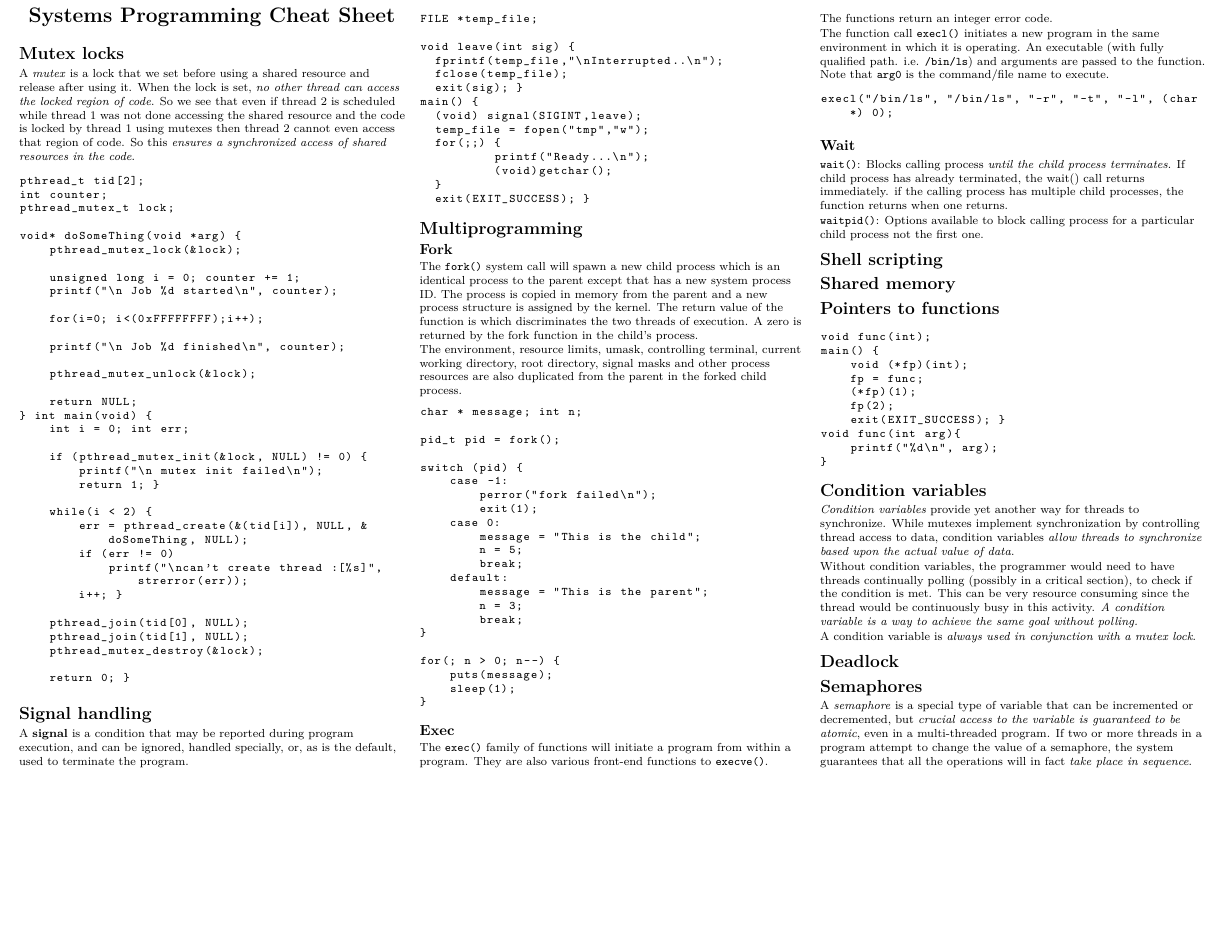
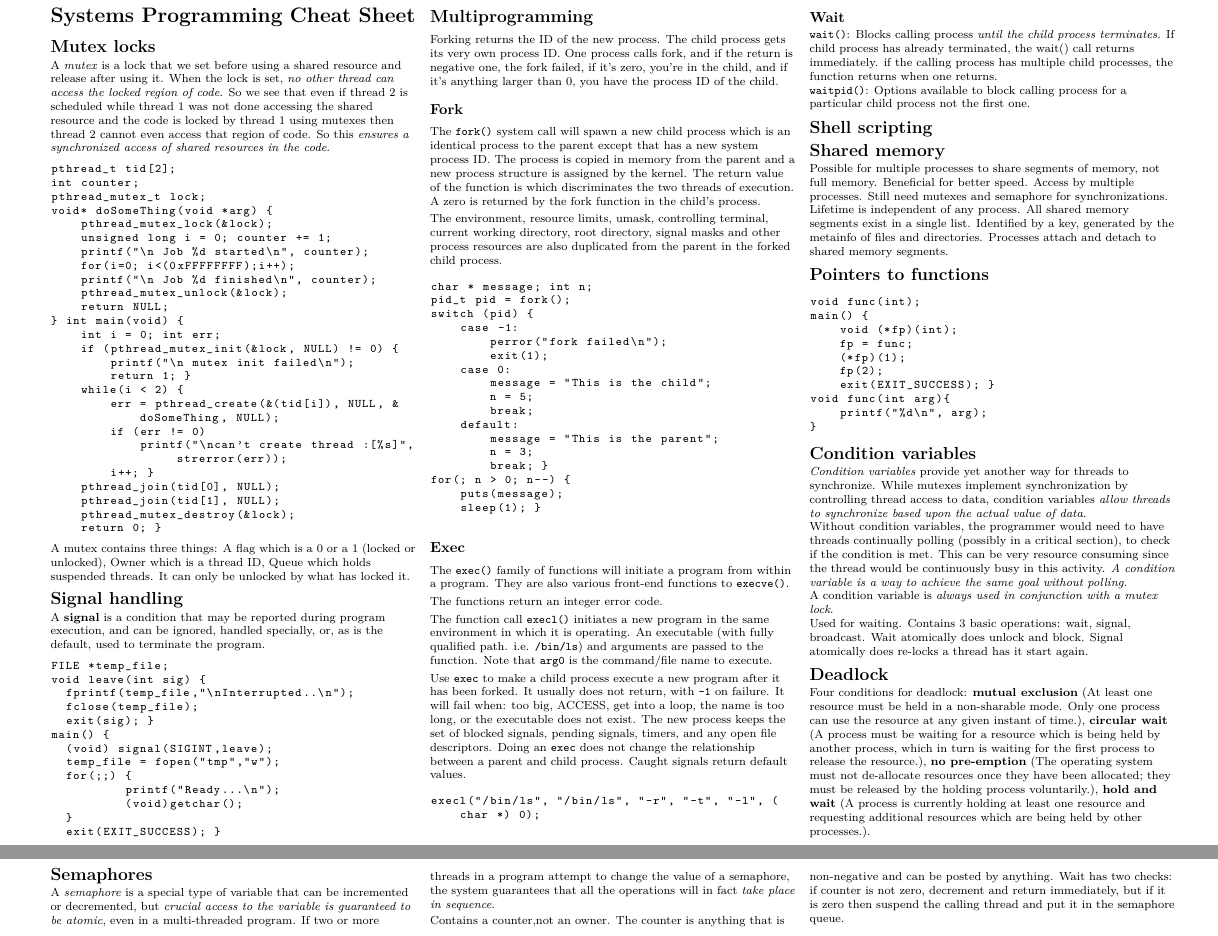
Before and after one commit to pauljonescodes/Rutgers-Systems-Programming-Fall-2013, a LaTeX document (Cheat Sheet/cheat_sheet.tex): part of the page before the commit and two parts of pages 1 and 2 of 2 after it, the two joined at a grey line, cut so that both start at the same text, the shorter picture padded with empty space. Compiled offline with pdfLaTeX.

Commit message:
more cheat sheet

```diff
--- a/Cheat Sheet/cheat_sheet.tex
+++ b/Cheat Sheet/cheat_sheet.tex
@@ -7,7 +7,9 @@
 \usepackage{graphicx}
 \usepackage{listings}
 
-\geometry{top=.2in,left=.2in,right=.2in,bottom=.2in}
+
+
+\geometry{top=.2in,left=.5in,right=.5in,bottom=.2in}
 \usepackage{lmodern}
 \usepackage{listings}
 \lstset{language=C,
@@ -101,6 +103,10 @@ cannot even access that region of code. So this \emph{ensures a synchronized acc
 
 \lstinputlisting[language=C]{snippets/mutex.c}
 
+A mutex contains three things: A flag which is a 0 or a 1 (locked or unlocked),
+Owner which is a thread ID, Queue which holds suspended threads.
+It can only be unlocked by what has locked it.
+
 \section{Signal handling}
 
 A {\bf signal} is a condition that may be reported during program execution,
@@ -110,6 +116,11 @@ used to terminate the program.
 \lstinputlisting[language=C]{snippets/signal.c}
 
 \section{Multiprogramming}
+
+Forking returns the ID of the new process. The child process gets its
+very own process ID. One process calls fork, and if the return is negative
+one, the fork failed, if it's zero, you're in the child, and if it's anything
+larger than 0, you have the process ID of the child.
 
 \subsection{Fork}
 
@@ -139,6 +150,14 @@ in which it is operating. An executable (with fully qualified path. i.e. \texttt
 and arguments are passed to the function. Note that \texttt{arg0} is the command/file
 name to execute.
 
+Use \texttt{exec} to make a child process execute a new program
+after it has been forked. It usually does not return, with \texttt{-1}
+on failure. It will fail when: too big, ACCESS, get into a loop, the name
+is too long, or the executable does not exist. The new process keeps the
+set of blocked signals, pending signals, timers, and any open file
+descriptors. Doing an \texttt{exec} does not change the relationship
+between a parent and child process. Caught signals return default values.
+
 \lstinputlisting[language=C]{snippets/exec.c}
 
 \subsection{Wait}
@@ -152,6 +171,14 @@ child process not the first one.
 
 \section{Shell scripting}
 \section{Shared memory}
+
+Possible for multiple processes to share segments of memory,
+not full memory. Beneficial for better speed. Access by multiple processes.
+Still need mutexes and semaphore for synchronizations.
+Lifetime is independent of any process. All shared memory segments
+exist in a single list. Identified by a key, generated by the metainfo of
+files and directories. Processes attach and detach to shared memory segments.
+
 \section{Pointers to functions}
 
 \lstinputlisting[language=C]{snippets/funcpoint.c}
@@ -169,9 +196,13 @@ way to achieve the same goal without polling.}
 
 A condition variable is \emph{always used in conjunction with a mutex lock}.
 
+Used for waiting. Contains 3 basic operations: wait, signal, broadcast.
+Wait atomically does unlock and block. Signal atomically does re-locks a
+thread has it start again.
+
 \section{Deadlock}
 
-
+Four conditions for deadlock: \textbf{mutual exclusion} (At least one resource must be held in a non-sharable mode. Only one process can use the resource at any given instant of time.), \textbf{circular wait} (A process must be waiting for a resource which is being held by another process, which in turn is waiting for the first process to release the resource.), \textbf{no pre-emption} (The operating system must not de-allocate resources once they have been allocated; they must be released by the holding process voluntarily.), \textbf{hold and wait} (A process is currently holding at least one resource and requesting additional resources which are being held by other processes.).
 
 \section{Semaphores}
 
@@ -180,5 +211,10 @@ but \emph{crucial access to the variable is guaranteed to be atomic}, even in a
 If two or more threads in a program attempt to change the value of a semaphore,
 the system guarantees that all the operations will in fact \emph{take place in sequence}.
 
+Contains a counter,not an owner. The counter is anything that is non-negative and can be
+posted by anything. Wait has two checks: if counter is not zero, decrement and return
+immediately, but if it is zero then suspend the calling thread and put it in the
+semaphore queue.
+
 \end{multicols}
 \end{document}
```
Also changed, not shown: Cheat Sheet/snippets/fork.c (+2 -7 lines), Cheat Sheet/snippets/mutex.c (+0 -10 lines), Cheat Sheet/snippets/signal.c (+0 -1 lines), Cheat Sheet/cheat_sheet.pdf, 3 other files.
